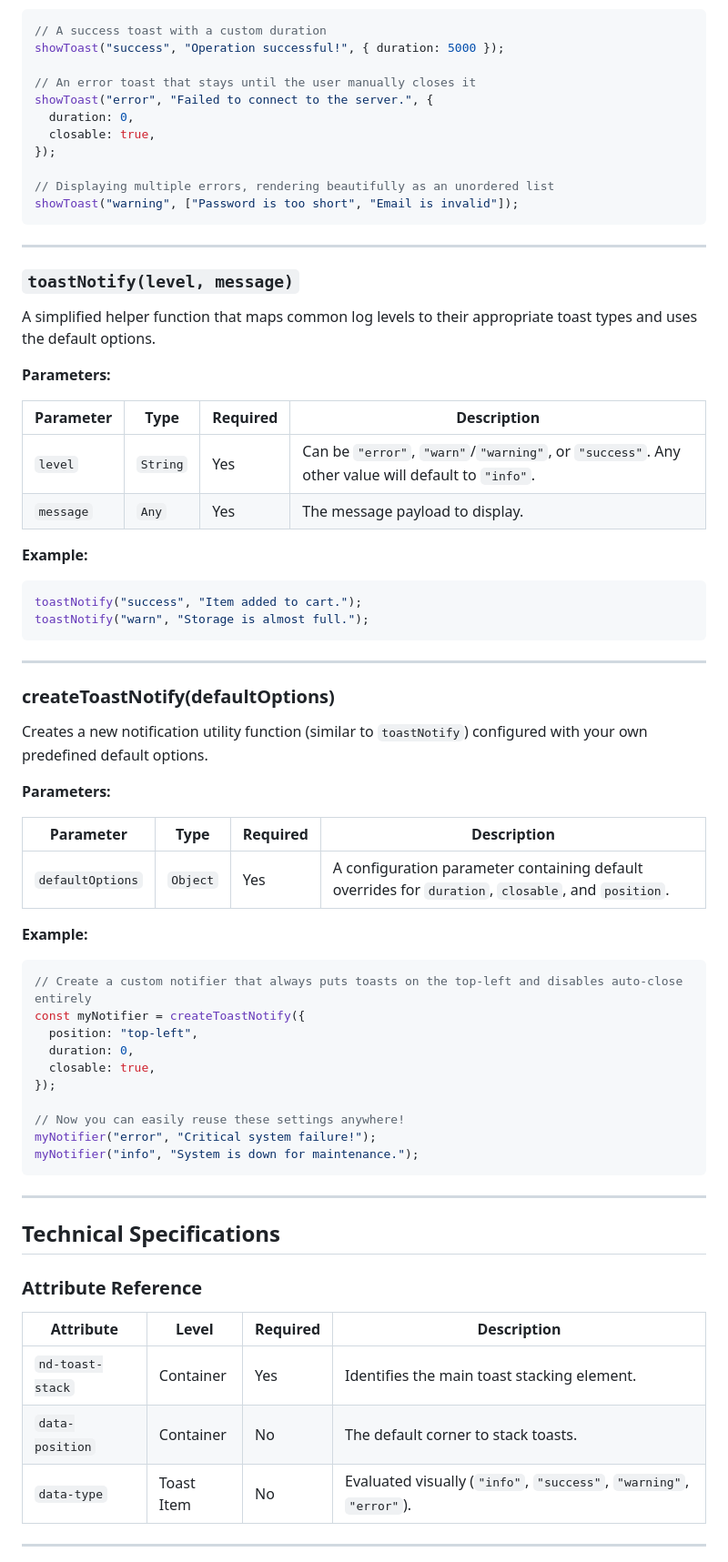
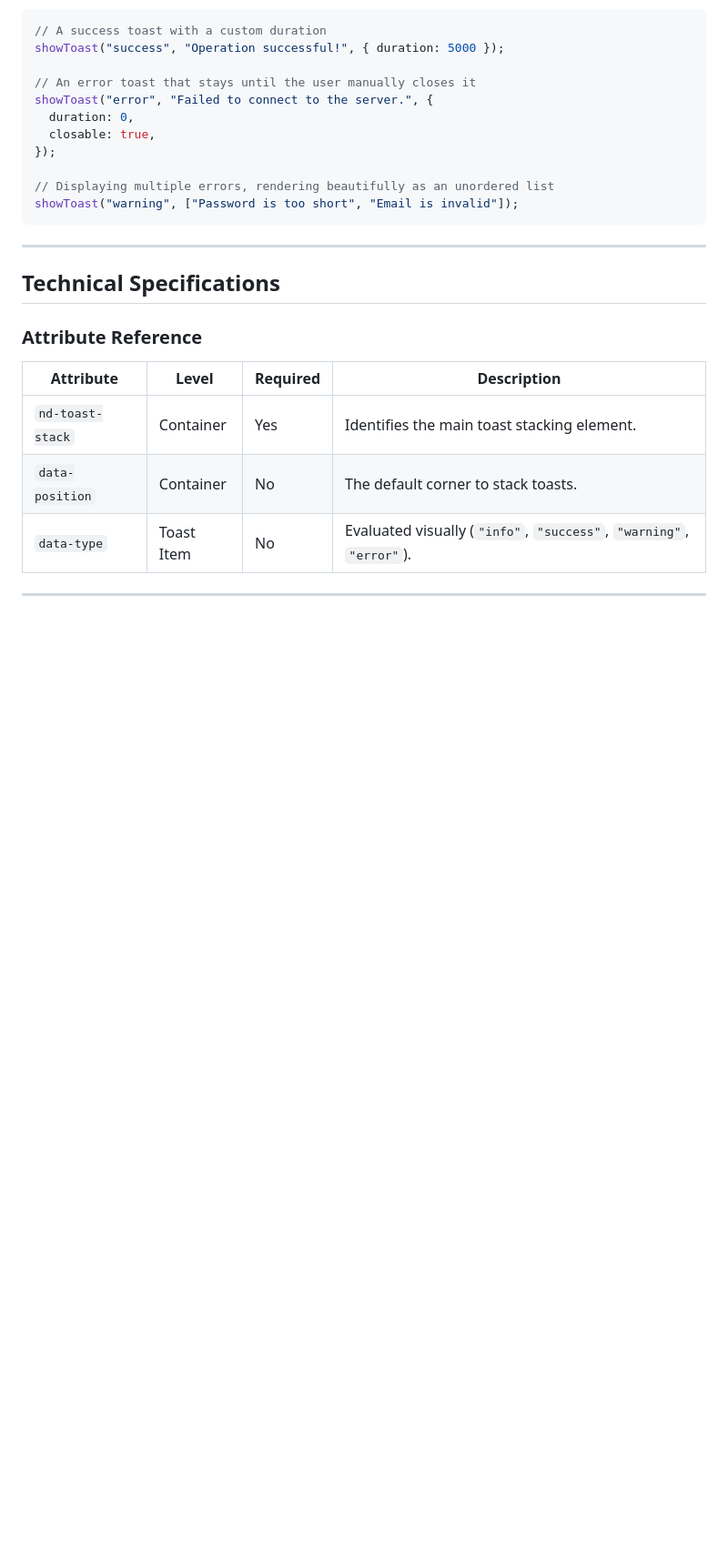
Before and after one commit to cegepst/nidamjs-docs, a Markdown page: components/toasts.md, the part around the change. Shown at 91% size. Rendered like a GitHub page; blank space fills up the shorter version.

Commit message:
refac: removed toastNotify() & createNotify()

````diff
--- a/components/toasts.md
+++ b/components/toasts.md
@@ -97,53 +97,6 @@ showToast("warning", ["Password is too short", "Email is invalid"]);
 
 ---
 
-### `toastNotify(level, message)`
-
-A simplified helper function that maps common log levels to their appropriate toast types and uses the default options.
-
-**Parameters:**
-
-| Parameter | Type     | Required | Description                                                                                       |
-| --------- | -------- | -------- | ------------------------------------------------------------------------------------------------- |
-| `level`   | `String` | Yes      | Can be `"error"`, `"warn"`/`"warning"`, or `"success"`. Any other value will default to `"info"`. |
-| `message` | `Any`    | Yes      | The message payload to display.                                                                   |
-
-**Example:**
-
-```javascript
-toastNotify("success", "Item added to cart.");
-toastNotify("warn", "Storage is almost full.");
-```
-
----
-
-### createToastNotify(defaultOptions)
-
-Creates a new notification utility function (similar to `toastNotify`) configured with your own predefined default options.
-
-**Parameters:**
-
-| Parameter        | Type     | Required | Description                                                                                        |
-| ---------------- | -------- | -------- | -------------------------------------------------------------------------------------------------- |
-| `defaultOptions` | `Object` | Yes      | A configuration parameter containing default overrides for `duration`, `closable`, and `position`. |
-
-**Example:**
-
-```javascript
-// Create a custom notifier that always puts toasts on the top-left and disables auto-close entirely
-const myNotifier = createToastNotify({
-  position: "top-left",
-  duration: 0,
-  closable: true,
-});
-
-// Now you can easily reuse these settings anywhere!
-myNotifier("error", "Critical system failure!");
-myNotifier("info", "System is down for maintenance.");
-```
-
----
-
 ## Technical Specifications
 
 ### Attribute Reference
````
